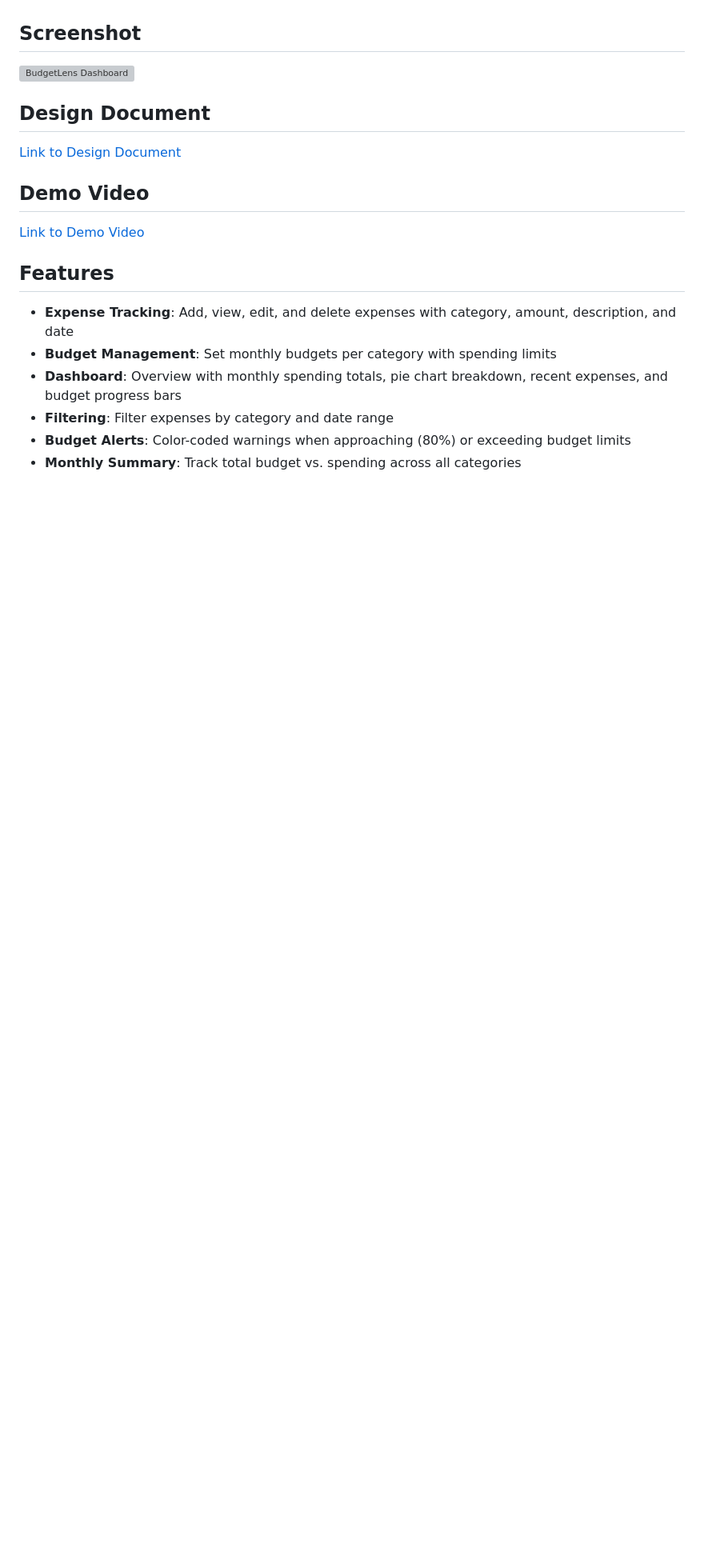
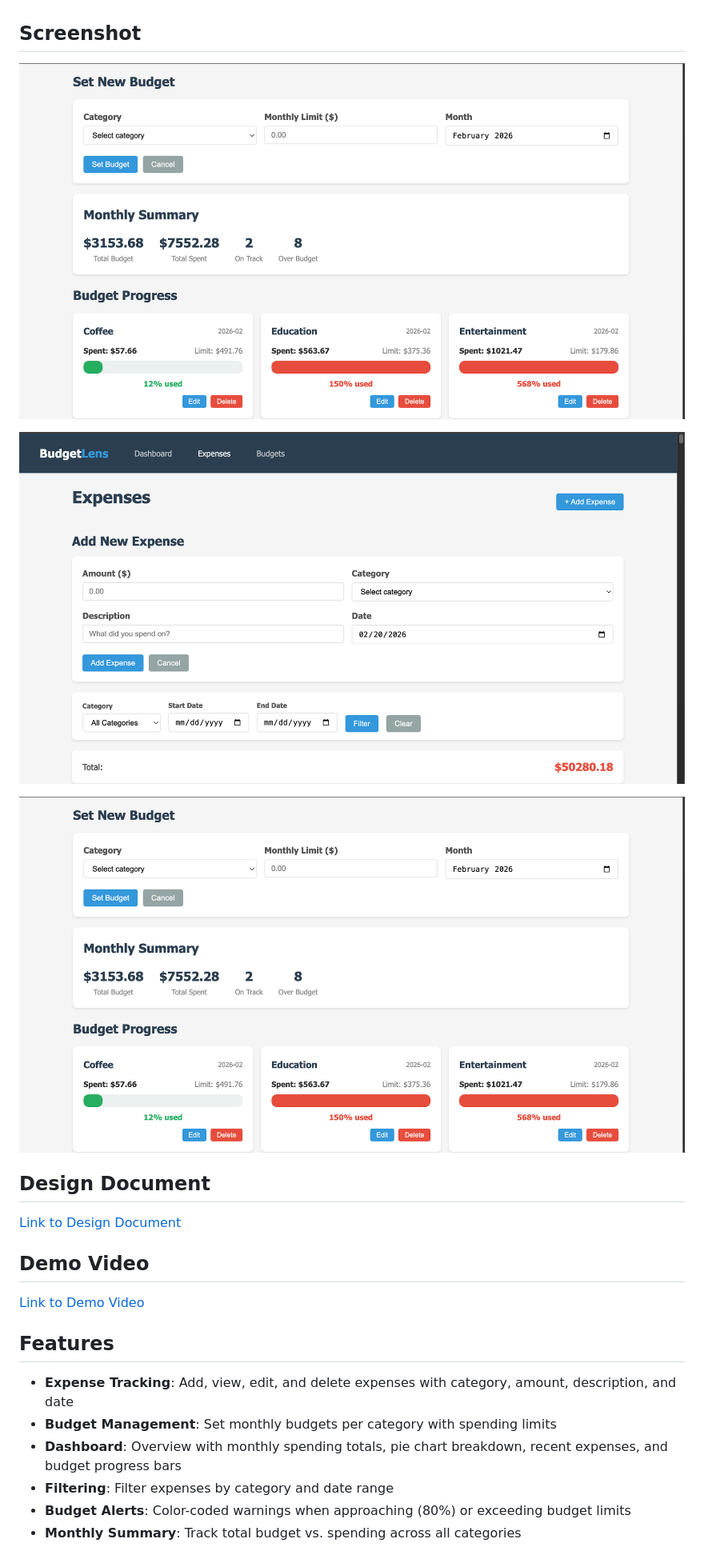
Before and after one commit to KunalTakke/BudgetLens, a Markdown page: README.md, the part around the change printed below. Shown: that part at 80% size. Rendered like a GitHub page; pictures changed too: docs/budget.png (added), docs/expenses.png (added); blank space fills up the shorter version; grey boxes are pictures that could not be loaded.

```diff
--- a/README.md
+++ b/README.md
@@ -12,6 +12,11 @@ BudgetLens is a personal budget tracking application that helps users log expens
 Most people don't realize how much they spend on small purchases until it's too late. BudgetLens solves this by providing instant visual feedback through charts and progress bars, helping students manage tight budgets and families identify spending leaks.
 
 ## Screenshot
-![BudgetLens Dashboard](screenshot.png)
+![BudgetLens Dashboard](docs/budget.png)
+
+![Expenses](docs/expenses.png)
+
+![Budget](docs/budget.png)
+
 
 ## Design Document
```
Also changed, not shown: other parts of README.md (+1 -1 lines), docs/dashboard.png (added), 6 other files.
